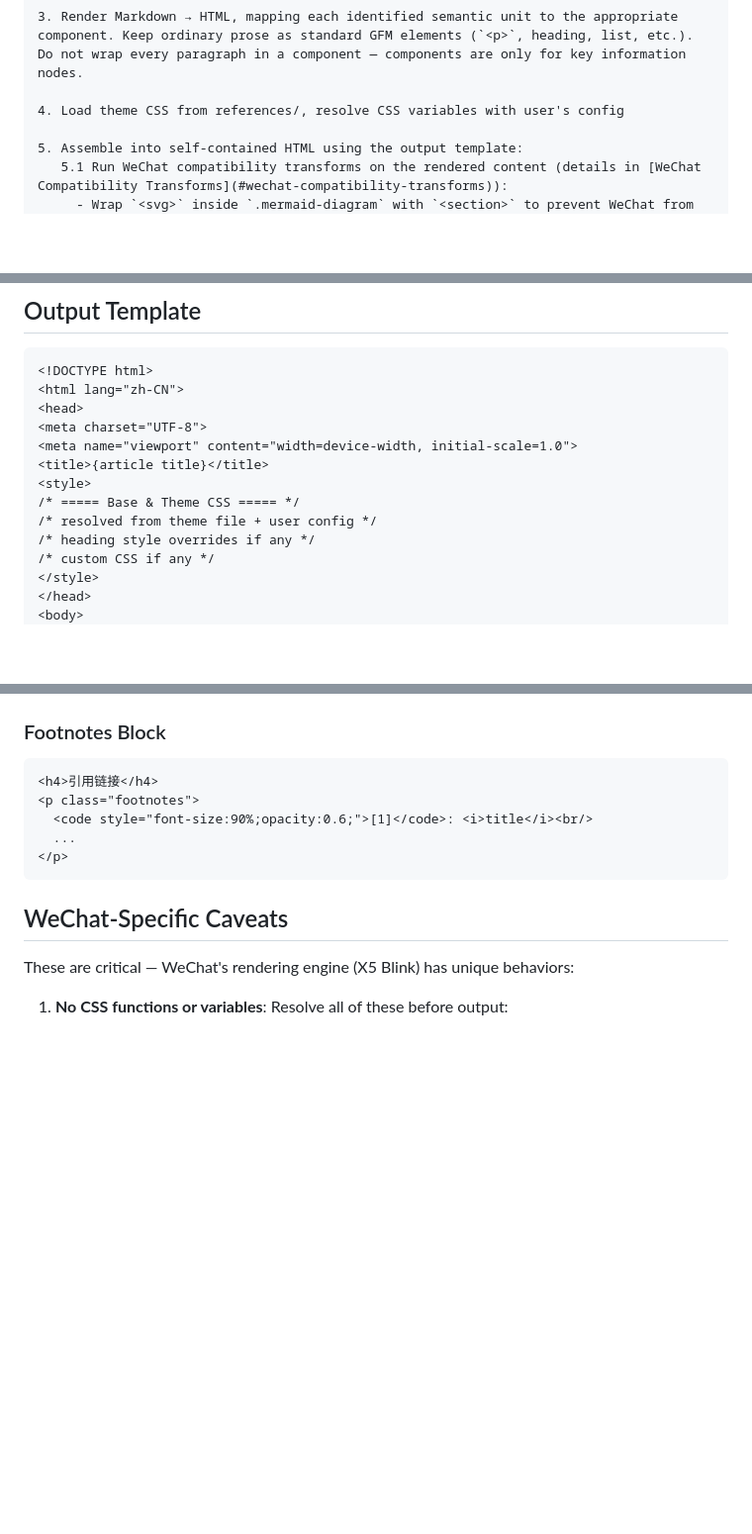
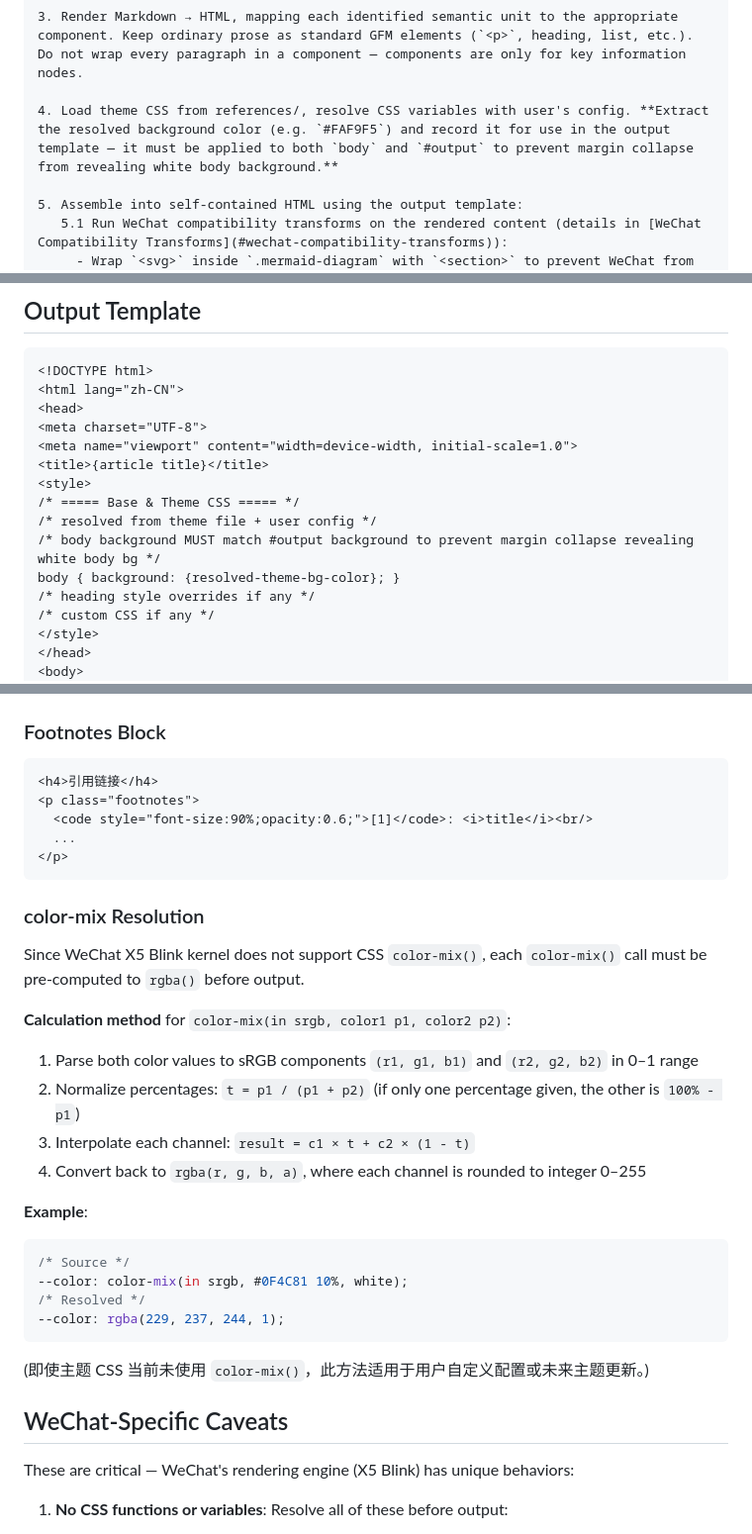
Before and after one commit to wangcb8i8i/agent-skills, a Markdown page: wechat-format/SKILL.md, 3 parts joined by grey strips. Shown at 99% size. Rendered like a GitHub page; blank space fills up the shorter version.

Commit message:
Handle edge cases in explain-it and wechat-format

````diff
--- a/wechat-format/SKILL.md
+++ b/wechat-format/SKILL.md
@@ -36,7 +36,7 @@ Converts Markdown into a self-contained HTML file styled for WeChat Official Acc
 
 3. Render Markdown → HTML, mapping each identified semantic unit to the appropriate component. Keep ordinary prose as standard GFM elements (`<p>`, heading, list, etc.). Do not wrap every paragraph in a component — components are only for key information nodes.
 
-4. Load theme CSS from references/, resolve CSS variables with user's config
+4. Load theme CSS from references/, resolve CSS variables with user's config. **Extract the resolved background color (e.g. `#FAF9F5`) and record it for use in the output template — it must be applied to both `body` and `#output` to prevent margin collapse from revealing white body background.**
 
 5. Assemble into self-contained HTML using the output template:
    5.1 Run WeChat compatibility transforms on the rendered content (details in [WeChat Compatibility Transforms](#wechat-compatibility-transforms)):
@@ -392,6 +392,8 @@ Examples:
 <style>
 /* ===== Base & Theme CSS ===== */
 /* resolved from theme file + user config */
+/* body background MUST match #output background to prevent margin collapse revealing white body bg */
+body { background: {resolved-theme-bg-color}; }
 /* heading style overrides if any */
 /* custom CSS if any */
 </style>
@@ -426,6 +428,28 @@ Examples:
 </p>
 ```
 
+### color-mix Resolution
+
+Since WeChat X5 Blink kernel does not support CSS `color-mix()`, each `color-mix()` call must be pre-computed to `rgba()` before output.
+
+**Calculation method** for `color-mix(in srgb, color1 p1, color2 p2)`:
+
+1. Parse both color values to sRGB components `(r1, g1, b1)` and `(r2, g2, b2)` in 0–1 range
+2. Normalize percentages: `t = p1 / (p1 + p2)` (if only one percentage given, the other is `100% - p1`)
+3. Interpolate each channel: `result = c1 × t + c2 × (1 - t)`
+4. Convert back to `rgba(r, g, b, a)`, where each channel is rounded to integer 0–255
+
+**Example**:
+
+```css
+/* Source */
+--color: color-mix(in srgb, #0F4C81 10%, white);
+/* Resolved */
+--color: rgba(229, 237, 244, 1);
+```
+
+(即使主题 CSS 当前未使用 `color-mix()`，此方法适用于用户自定义配置或未来主题更新。)
+
 ## WeChat-Specific Caveats
 
 These are critical — WeChat's rendering engine (X5 Blink) has unique behaviors:
````
Also changed, not shown: other parts of wechat-format/SKILL.md (+1 -1 lines), explain-it/SKILL.md (+10 -6 lines).
